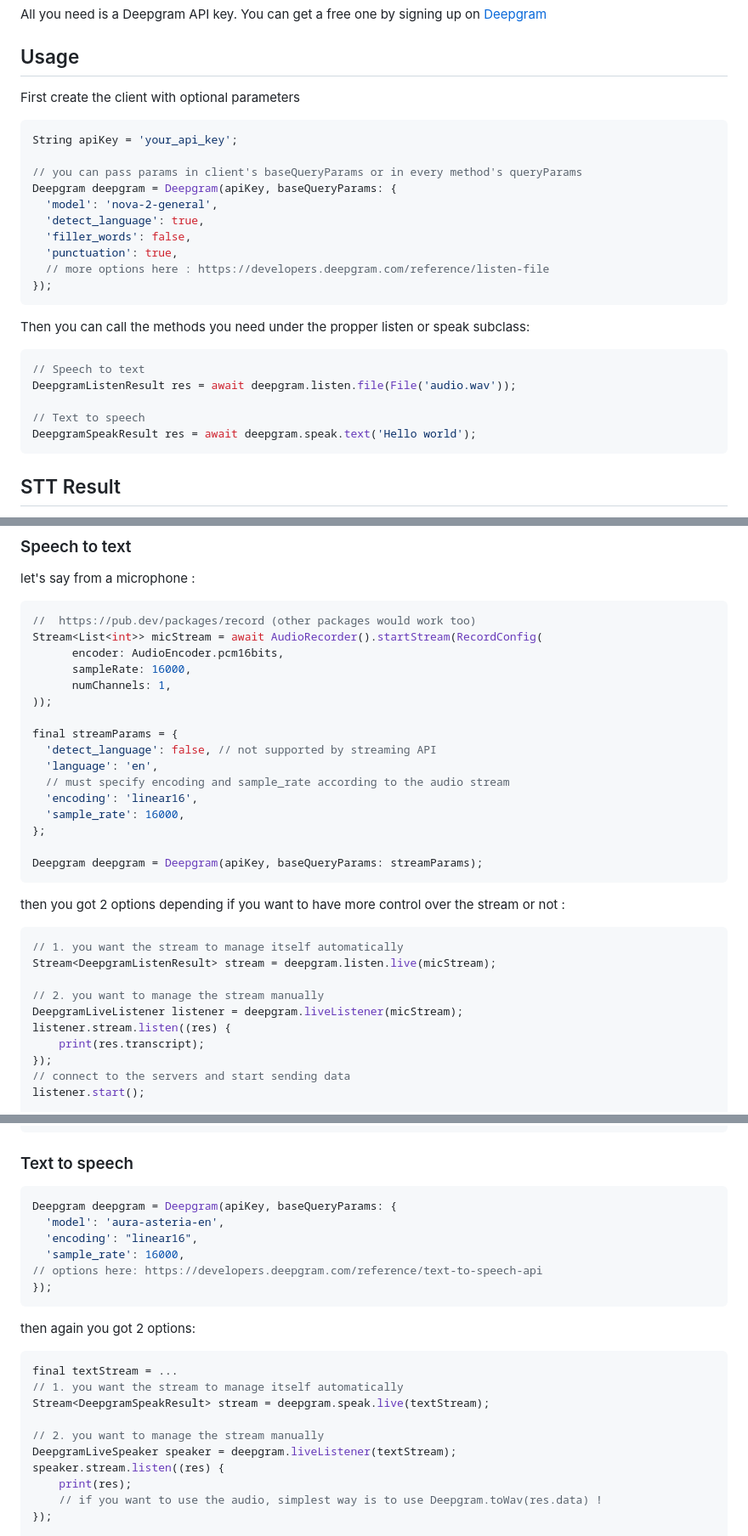
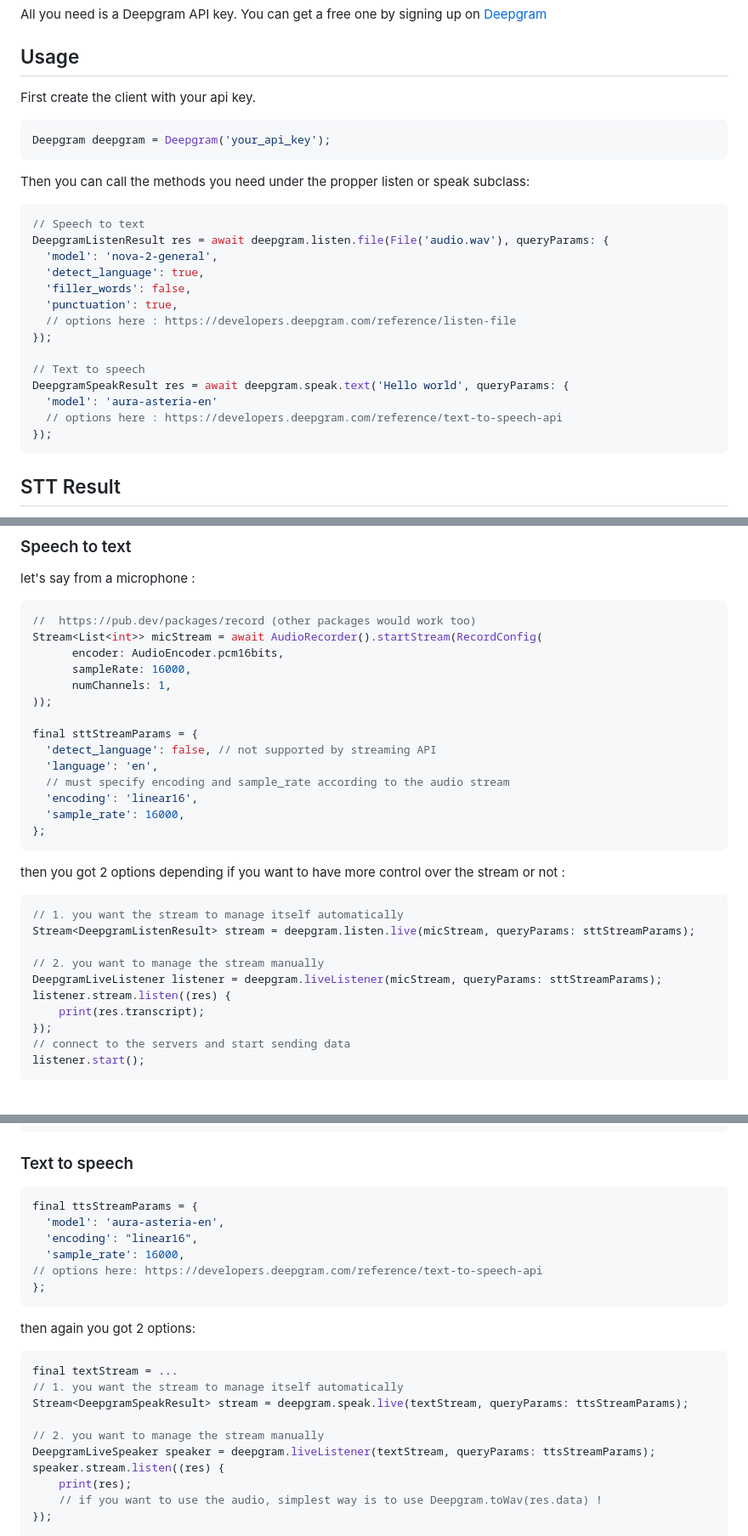
Before and after one commit to tempo-riz/deepgram_speech_to_text, a Markdown page: README.md, 3 parts joined by grey strips. Shown at 85% size. Drawn GitHub-style; blank space fills up the shorter version.

````diff
--- a/README.md
+++ b/README.md
@@ -63,27 +63,27 @@ All you need is a Deepgram API key. You can get a free one by signing up on [Dee
 
 ## Usage
 
-First create the client with optional parameters
+First create the client with your api key.
 ```dart
-String apiKey = 'your_api_key';
-
-// you can pass params in client's baseQueryParams or in every method's queryParams
-Deepgram deepgram = Deepgram(apiKey, baseQueryParams: {
-  'model': 'nova-2-general',
-  'detect_language': true,
-  'filler_words': false,
-  'punctuation': true,
-  // more options here : https://developers.deepgram.com/reference/listen-file
-});
+Deepgram deepgram = Deepgram('your_api_key');
 ```
 Then you can call the methods you need under the propper listen or speak subclass:
 
 ```dart
 // Speech to text
-DeepgramListenResult res = await deepgram.listen.file(File('audio.wav'));
+DeepgramListenResult res = await deepgram.listen.file(File('audio.wav'), queryParams: {
+  'model': 'nova-2-general',
+  'detect_language': true,
+  'filler_words': false,
+  'punctuation': true,
+  // options here : https://developers.deepgram.com/reference/listen-file
+});
 
 // Text to speech
-DeepgramSpeakResult res = await deepgram.speak.text('Hello world');
+DeepgramSpeakResult res = await deepgram.speak.text('Hello world', queryParams: {
+  'model': 'aura-asteria-en'
+  // options here : https://developers.deepgram.com/reference/text-to-speech-api
+});
 ```
 
 ## STT Result
@@ -118,24 +118,22 @@ Stream<List<int>> micStream = await AudioRecorder().startStream(RecordConfig(
       numChannels: 1,
 ));
 
-final streamParams = {
+final sttStreamParams = {
   'detect_language': false, // not supported by streaming API
   'language': 'en',
   // must specify encoding and sample_rate according to the audio stream
   'encoding': 'linear16',
   'sample_rate': 16000,
 };
-
-Deepgram deepgram = Deepgram(apiKey, baseQueryParams: streamParams);
 ```
 
 then you got 2 options depending if you want to have more control over the stream or not :
 ```dart
 // 1. you want the stream to manage itself automatically
-Stream<DeepgramListenResult> stream = deepgram.listen.live(micStream);
+Stream<DeepgramListenResult> stream = deepgram.listen.live(micStream, queryParams: sttStreamParams);
 
 // 2. you want to manage the stream manually
-DeepgramLiveListener listener = deepgram.liveListener(micStream);
+DeepgramLiveListener listener = deepgram.liveListener(micStream, queryParams: sttStreamParams);
 listener.stream.listen((res) {
     print(res.transcript);
 });
@@ -153,22 +151,22 @@ listener.close();
 
 ### Text to speech
 ```dart
-Deepgram deepgram = Deepgram(apiKey, baseQueryParams: {
+final ttsStreamParams = {
   'model': 'aura-asteria-en',
   'encoding': "linear16",
   'sample_rate': 16000,
 // options here: https://developers.deepgram.com/reference/text-to-speech-api
-});
+};
 ```
 
 then again you got 2 options:
 ```dart
 final textStream = ...
 // 1. you want the stream to manage itself automatically
-Stream<DeepgramSpeakResult> stream = deepgram.speak.live(textStream);
+Stream<DeepgramSpeakResult> stream = deepgram.speak.live(textStream, queryParams: ttsStreamParams);
 
 // 2. you want to manage the stream manually
-DeepgramLiveSpeaker speaker = deepgram.liveListener(textStream);
+DeepgramLiveSpeaker speaker = deepgram.liveListener(textStream, queryParams: ttsStreamParams);
 speaker.stream.listen((res) {
     print(res);
     // if you want to use the audio, simplest way is to use Deepgram.toWav(res.data) !
````
